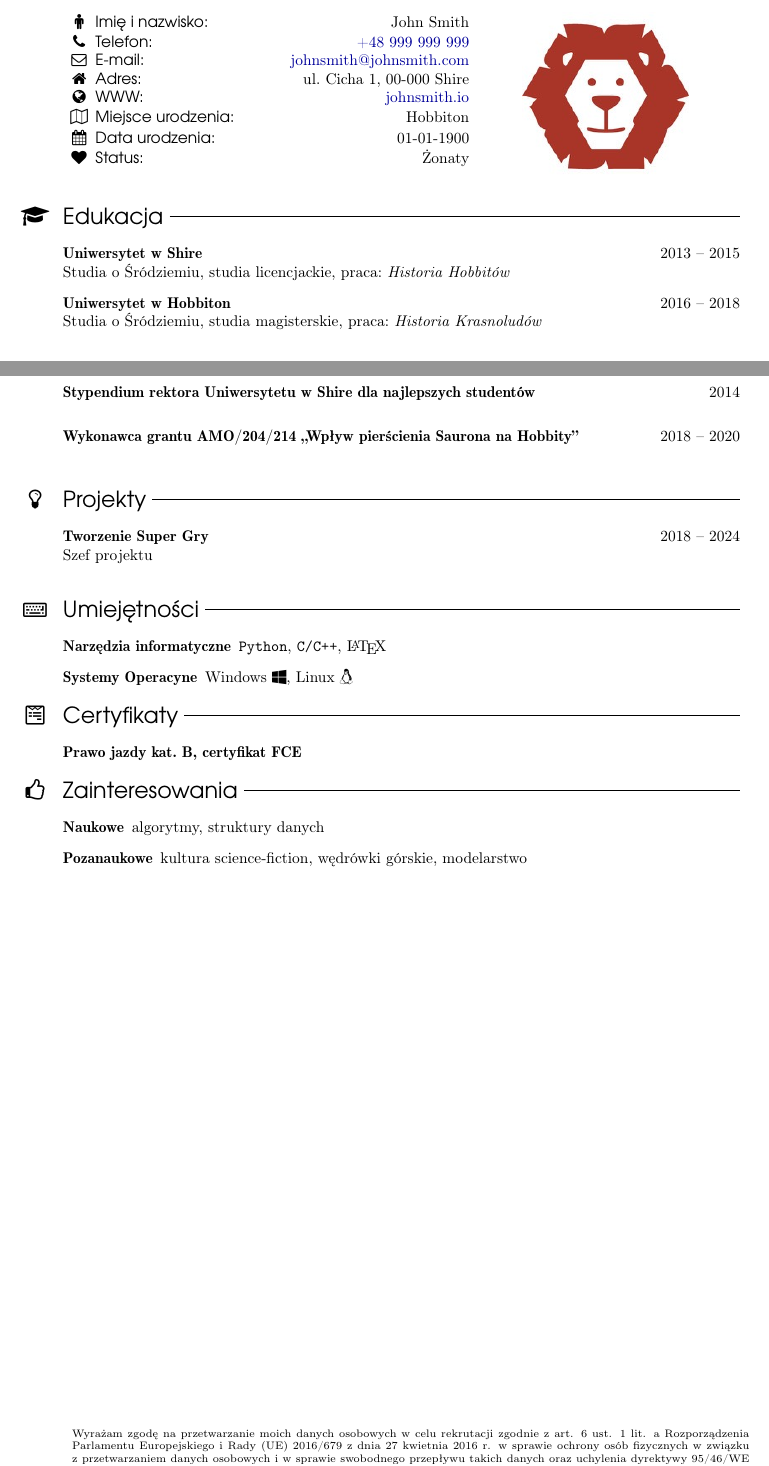
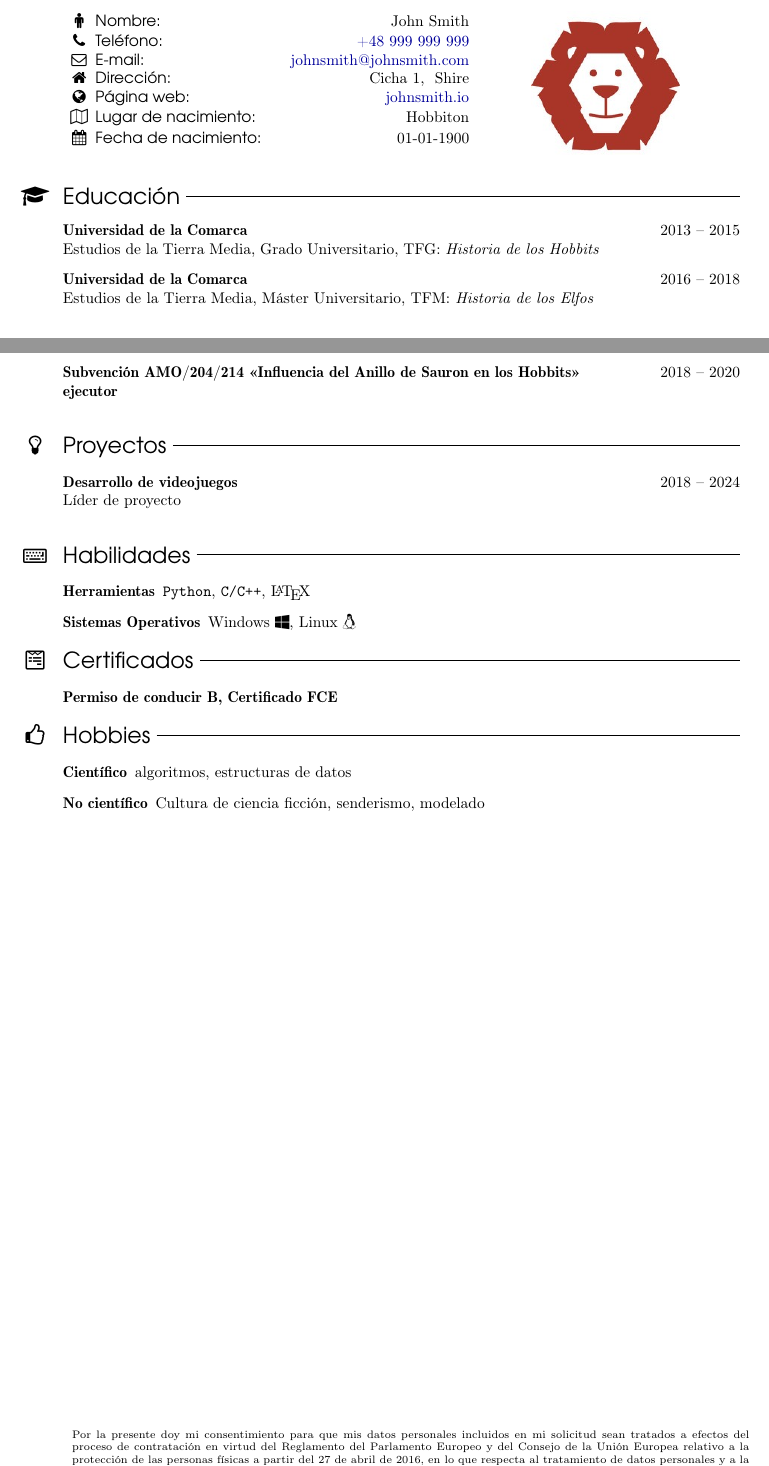
Before and after one commit to andywiecko/MultiLangCV, a LaTeX CV (main.tex, which reads CV.cls, Matter/certificates.tex, Matter/education.tex): two parts of pages 1 and 2 of 2, joined at a grey line, cut so that both start at the same text. Compiled offline with pdfLaTeX.

Commit message:
spanish support added

```diff
--- a/CV.cls
+++ b/CV.cls
@@ -12,6 +12,9 @@
 \PassOptionsToPackage{\CurrentOption}{babel}
 }
 \DeclareOption{russian}{
+\PassOptionsToPackage{\CurrentOption}{babel}
+}
+\DeclareOption{spanish}{
 \PassOptionsToPackage{\CurrentOption}{babel}
 }
 
@@ -44,9 +47,11 @@
 \@LANG{polish}
 \@LANG{english}
 \@LANG{russian}
+\@LANG{spanish}
 \makeatother
 
 % languages macros
 \def\PL#1{\iflanguage{polish}{#1}{}}
 \def\ENG#1{\iflanguage{english}{#1}{}}
 \def\RUS#1{\iflanguage{russian}{#1}{}}
+\def\SP#1{\iflanguage{spanish}{#1}{}}
--- a/Matter/certificates.tex
+++ b/Matter/certificates.tex
@@ -1,6 +1,6 @@
 
 \noindent
 {\bfseries
-\PL{Prawo jazdy kat. B}\ENG{Driving license},
-\PL{certyfikat FCE}\ENG{FCE certificate}
+\PL{Prawo jazdy kat. B}\ENG{Driving license}\SP{Permiso de conducir B},
+\PL{certyfikat FCE}\ENG{FCE certificate}\SP{Certificado FCE}
 }
--- a/Matter/education.tex
+++ b/Matter/education.tex
@@ -1,9 +1,11 @@
 \timeitem[
 \ENG{Middle-earth studies, bachelor studies, thesis: \textit{History of Hobbits}}%
 \PL{Studia o Śródziemiu, studia licencjackie, praca: \textit{Historia Hobbitów}}
-]{\ENG{University of Shire}\PL{Uniwersytet w Shire}}{2013 -- 2015}
+\SP{Estudios de la Tierra Media, Grado Universitario, TFG: \textit{Historia de los Hobbits}}
+]{\ENG{University of Shire}\PL{Uniwersytet w Shire}\SP{Universidad de la Comarca}}{2013 -- 2015}
 
 \timeitem[
 \ENG{Middle-earth studies, master studies, thesis: \textit{History of Dwarfes}}%
 \PL{Studia o Śródziemiu, studia magisterskie, praca: \textit{Historia Krasnoludów}}
-]{\ENG{University of Hobbiton}\PL{Uniwersytet w Hobbiton}}{2016 -- 2018}
+\SP{Estudios de la Tierra Media, Máster Universitario, TFM: \textit{Historia de los Elfos}}
+]{\ENG{University of Hobbiton}\PL{Uniwersytet w Hobbiton}\SP{Universidad de la Comarca}}{2016 -- 2018}
--- a/Matter/hobbies.tex
+++ b/Matter/hobbies.tex
@@ -1,8 +1,10 @@
 \begin{description}[topsep=0pt]
-\item[\PL{Naukowe}\ENG{Scientific}]
+\item[\PL{Naukowe}\ENG{Scientific}\SP{Científico}]
 \PL{algorytmy, struktury danych}%
 \ENG{algorithms, data structures}
-\item[\PL{Pozanaukowe}\ENG{Non-scientific}]
+\SP{algoritmos, estructuras de datos}
+\item[\PL{Pozanaukowe}\ENG{Non-scientific}\SP{No científico}]
 \PL{kultura science-fiction, wędrówki górskie, modelarstwo}%
 \ENG{sci-fi culture, hiking, modeling}
+\SP{Cultura de ciencia ficción, senderismo, modelado}
 \end{description}
--- a/Matter/projects.tex
+++ b/Matter/projects.tex
@@ -1,4 +1,5 @@
 \timeitem[%
 \ENG{Project leader}%
 \PL{Szef projektu}
-]{\ENG{Awesome Game development}\PL{Tworzenie Super Gry}}{2018 -- 2024}
+\SP{Líder de proyecto}
+]{\ENG{Awesome Game development}\PL{Tworzenie Super Gry}\SP{Desarrollo de videojuegos}}{2018 -- 2024}
--- a/Matter/scholarships.tex
+++ b/Matter/scholarships.tex
@@ -1,10 +1,12 @@
 
 \timeitem{%
 \PL{Stypendium rektora Uniwersytetu w Shire dla najlepszych studentów}%
-\ENG{University of Shire presidents scholarship for the best students}}
+\ENG{University of Shire presidents scholarship for the best students}
+\SP{Beca para los mejores estudiantes de la Universidad de la Comarca}}
 {2014}
 
 \timeitem{%
 \PL{Wykonawca grantu AMO/204/214 \enquote{Wpływ pierścienia Saurona na Hobbity}}%
-\ENG{Grant AMO/204/214 \enquote{Sauron's Ring influence on Hobbits} executor}}
+\ENG{Grant AMO/204/214 \enquote{Sauron's Ring influence on Hobbits} executor}
+\SP{Subvención AMO/204/214 \enquote{Influencia del Anillo de Sauron en los Hobbits} ejecutor}}
 {2018 -- 2020}
--- a/Matter/skills.tex
+++ b/Matter/skills.tex
@@ -1,8 +1,10 @@
 \begin{description}[topsep=0pt]
 \PL{\item [Narzędzia informatyczne]}
-\ENG{\item [Tools]}{}
+\ENG{\item [Tools]}
+\SP{\item [Herramientas]}{}
 \verb!Python!, \verb!C/C++!, \LaTeX
 \PL{\item[Systemy Operacyne]}
 \ENG{\item[Operating systems]}
+\SP{\item[Sistemas Operativos]}
 Windows \faWindows, Linux \faLinux
 \end{description}
--- /dev/null
+++ b/Settings/LANG/spanish.sty
@@ -0,0 +1,8 @@
+\def\authorName{Nombre}
+\def\phoneName{Teléfono}
+\def\dateofbirthName{Fecha de nacimiento}
+\def\placeofbirthName{Lugar de nacimiento}
+\def\statusName{Estado civil}
+\def\emailName{E-mail}
+\def\addressName{Dirección}
+\def\wwwName{Página web}
@@ -0,0 +18,6 @@
+\def\certificatesName{Certificados}
+\def\projectsName{Proyectos}
+\def\internshipsName{Prácticas}
+%
+\def\GDPR{Por la presente doy mi consentimiento para que mis datos personales incluidos en mi solicitud sean tratados a efectos del proceso de contratación en virtud del Reglamento del Parlamento Europeo y del Consejo de la Unión Europea relativo a la protección de las personas físicas a partir del 27 de abril de 2016, en lo que respecta al tratamiento de datos personales y a la libre circulación de estos datos, y por el que se deroga la Directiva 95/46/CE (Directiva de protección de datos).}
+\def\prez{presentation}
--- a/main.tex
+++ b/main.tex
@@ -4,7 +4,7 @@
 % version: v1.0                             %
 % site: andywiecko.github.io                %
 %%%%%%%%%%%%%%%%%%%%%%%%%%%%%%%%%%%%%%%%%%%%%
-\documentclass[polish]{CV}
+\documentclass[spanish]{CV}
 
 \usepackage[utf8]{inputenc}
 \usepackage[T1]{polski}
```
Also changed, not shown: Matter/conferences.tex (+1 -0 lines), Matter/experience.tex (+6 -3 lines), Matter/internships.tex (+4 -4 lines), README.md, Settings/LANG/spanish.sty (9 more changed lines).
